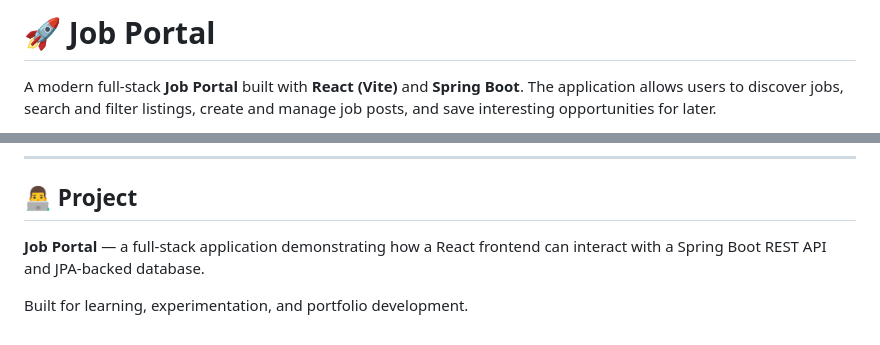
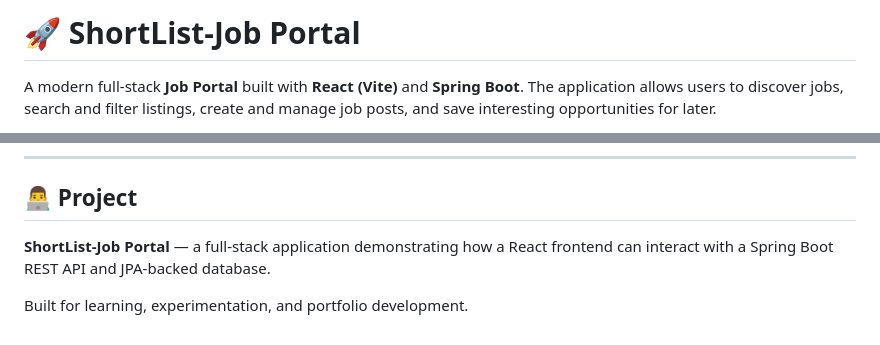
Before and after one commit to Amohanta0019/ShortList-Job-Portal, a Markdown page: README.md, 2 parts joined by grey strips. Drawn GitHub-style.

Commit message:
Rename project in README.md
Updated project name from 'Job Portal' to 'ShortList-Job Portal' in README.

```diff
--- a/README.md
+++ b/README.md
@@ -1,4 +1,4 @@
-# 🚀 Job Portal
+# 🚀 ShortList-Job Portal
 
 A modern full-stack **Job Portal** built with **React (Vite)** and **Spring Boot**. The application allows users to discover jobs, search and filter listings, create and manage job posts, and save interesting opportunities for later.
 
@@ -658,6 +658,6 @@ Free to use and modify for **learning and personal projects**.
 
 ## 👨‍💻 Project
 
-**Job Portal** — a full-stack application demonstrating how a React frontend can interact with a Spring Boot REST API and JPA-backed database.
+**ShortList-Job Portal** — a full-stack application demonstrating how a React frontend can interact with a Spring Boot REST API and JPA-backed database.
 
 Built for learning, experimentation, and portfolio development.
```
